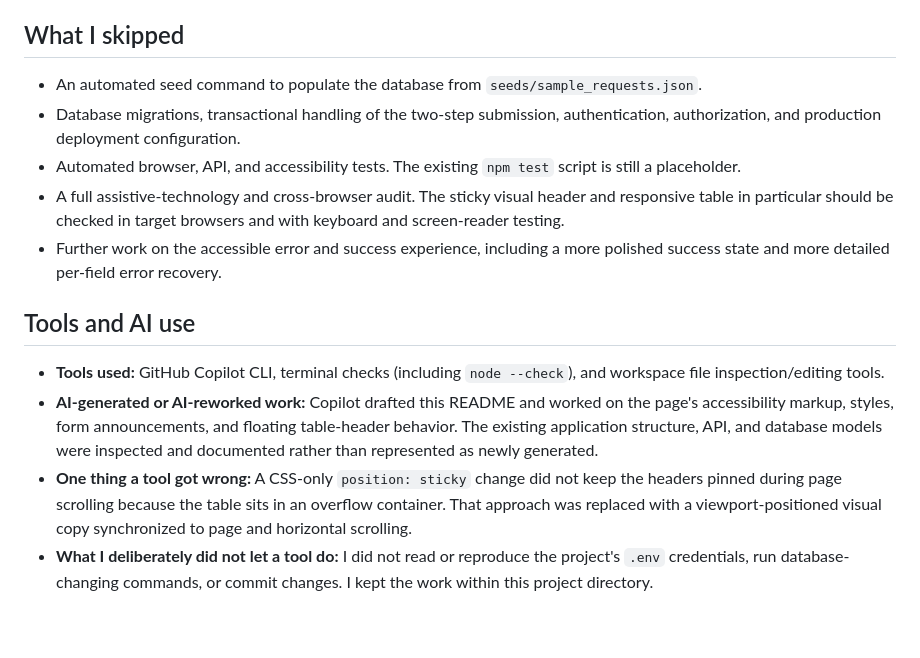
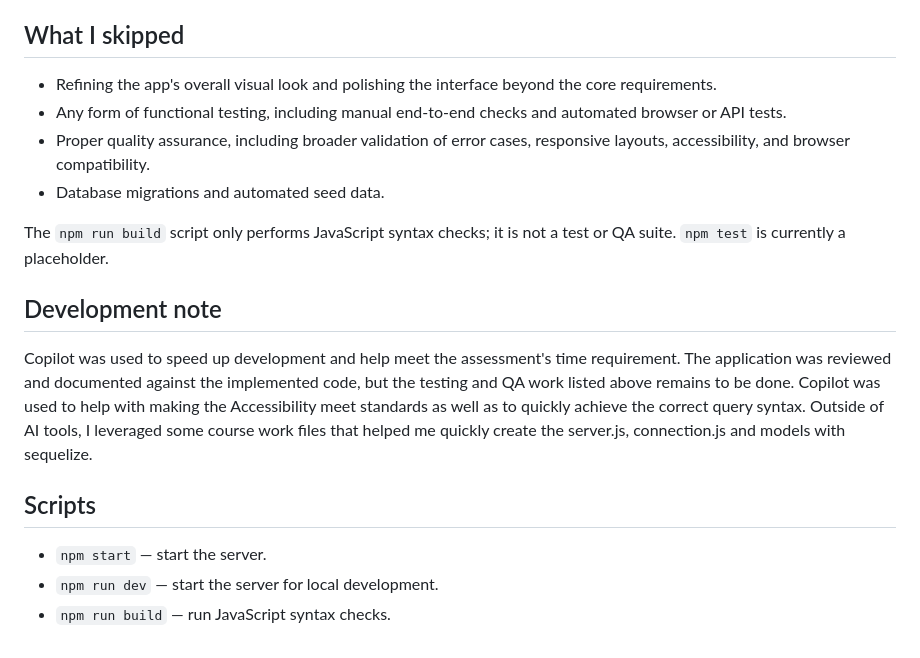
Before and after one commit to patrickcorcoran10/ifsi_assessment, a Markdown page: README.md, the part around one of its changes. Drawn GitHub-style.

```diff
--- a/README.md
+++ b/README.md
@@ -70,15 +64,20 @@ The models define a `students` table and an `exam_requests` table. Student email
 
 ## What I skipped
 
-- An automated seed command to populate the database from `seeds/sample_requests.json`.
-- Database migrations, transactional handling of the two-step submission, authentication, authorization, and production deployment configuration.
-- Automated browser, API, and accessibility tests. The existing `npm test` script is still a placeholder.
-- A full assistive-technology and cross-browser audit. The sticky visual header and responsive table in particular should be checked in target browsers and with keyboard and screen-reader testing.
-- Further work on the accessible error and success experience, including a more polished success state and more detailed per-field error recovery.
+- Refining the app's overall visual look and polishing the interface beyond the core requirements.
+- Any form of functional testing, including manual end-to-end checks and automated browser or API tests.
+- Proper quality assurance, including broader validation of error cases, responsive layouts, accessibility, and browser compatibility.
+- Database migrations and automated seed data.
 
-## Tools and AI use
 
-- **Tools used:** GitHub Copilot CLI, terminal checks (including `node --check`), and workspace file inspection/editing tools.
-- **AI-generated or AI-reworked work:** Copilot drafted this README and worked on the page's accessibility markup, styles, form announcements, and floating table-header behavior. The existing application structure, API, and database models were inspected and documented rather than represented as newly generated.
-- **One thing a tool got wrong:** A CSS-only `position: sticky` change did not keep the headers pinned during page scrolling because the table sits in an overflow container. That approach was replaced with a viewport-positioned visual copy synchronized to page and horizontal scrolling.
-- **What I deliberately did not let a tool do:** I did not read or reproduce the project's `.env` credentials, run database-changing commands, or commit changes. I kept the work within this project directory.
+The `npm run build` script only performs JavaScript syntax checks; it is not a test or QA suite. `npm test` is currently a placeholder.
+
+## Development note
+
+Copilot was used to speed up development and help meet the assessment's time requirement. The application was reviewed and documented against the implemented code, but the testing and QA work listed above remains to be done. Copilot was used to help with making the Accessibility meet standards as well as to quickly achieve the correct query syntax. Outside of AI tools, I leveraged some course work files that helped me quickly create the server.js, connection.js and models with sequelize.
+
+## Scripts
+
+- `npm start` — start the server.
+- `npm run dev` — start the server for local development.
+- `npm run build` — run JavaScript syntax checks.
```
Also changed, not shown: other parts of README.md (+30 -36 lines).
